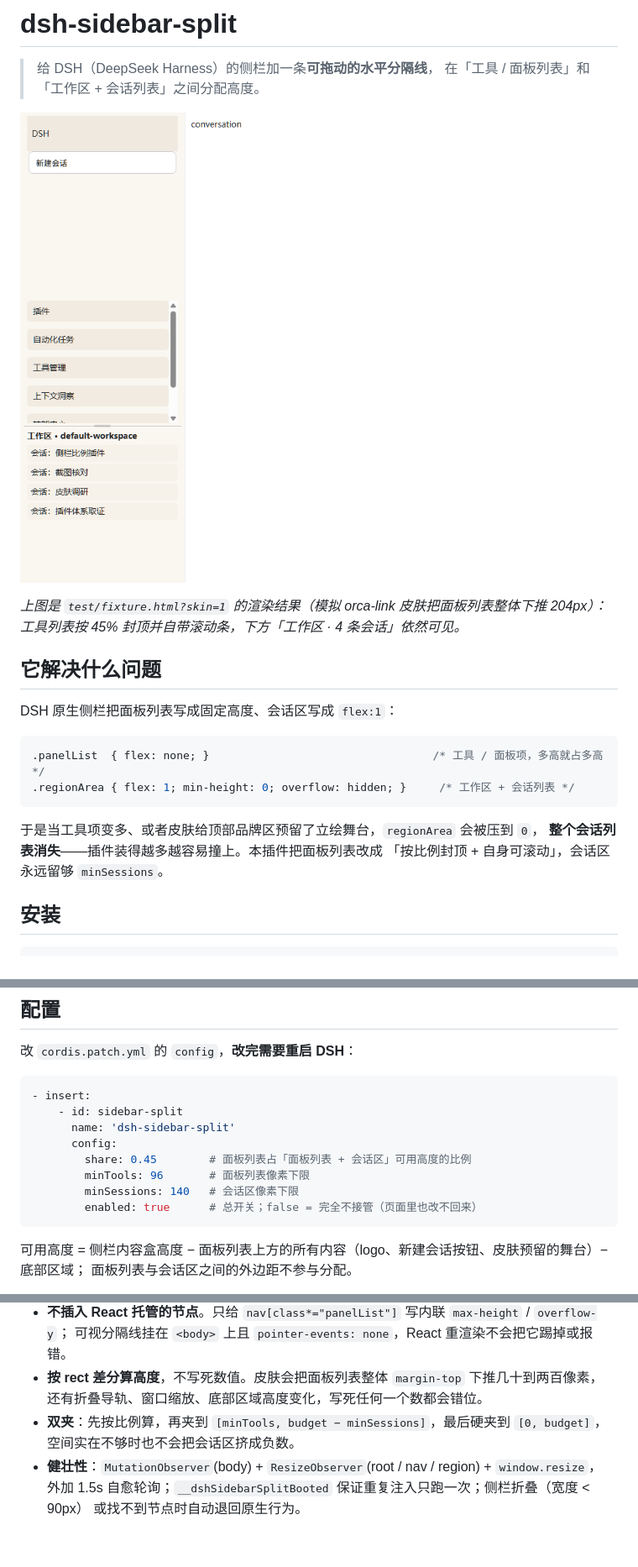
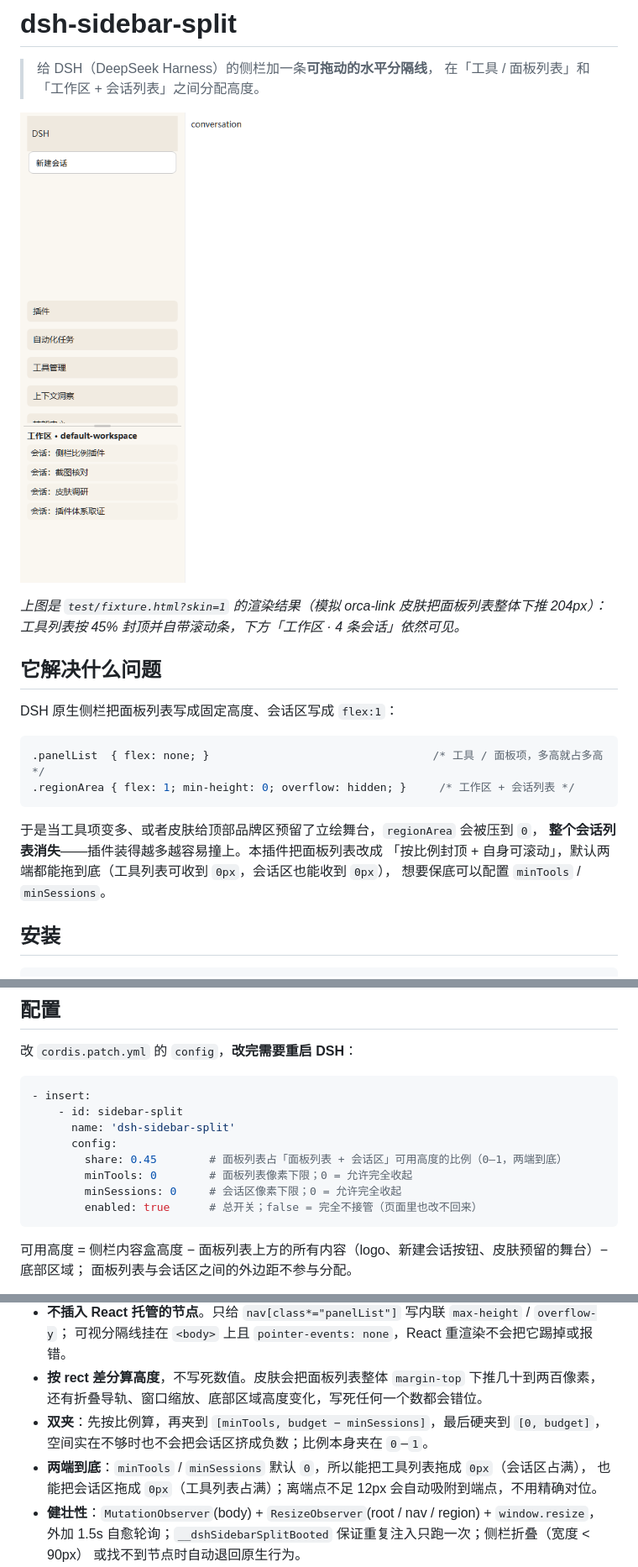
Before and after one commit to xijieminxin/dsh-sidebar-split, a Markdown page: README.md, 3 parts joined by grey strips. Shown at 84% size. Rendered like a GitHub page; pictures changed too: docs/preview.png; blank space fills up the shorter version.

````diff
--- a/README.md
+++ b/README.md
@@ -19,7 +19,8 @@ DSH 原生侧栏把面板列表写成固定高度、会话区写成 `flex:1`：
 
 于是当工具项变多、或者皮肤给顶部品牌区预留了立绘舞台，`regionArea` 会被压到 `0`，
 **整个会话列表消失**——插件装得越多越容易撞上。本插件把面板列表改成
-「按比例封顶 + 自身可滚动」，会话区永远留够 `minSessions`。
+「按比例封顶 + 自身可滚动」，默认两端都能拖到底（工具列表可收到 `0px`，会话区也能收到 `0px`），
+想要保底可以配置 `minTools` / `minSessions`。
 
 ## 安装
 
@@ -58,9 +59,9 @@ dsh plugin --profile desktop add link:<本仓库绝对路径>
     - id: sidebar-split
       name: 'dsh-sidebar-split'
       config:
-        share: 0.45        # 面板列表占「面板列表 + 会话区」可用高度的比例
-        minTools: 96       # 面板列表像素下限
-        minSessions: 140   # 会话区像素下限
+        share: 0.45        # 面板列表占「面板列表 + 会话区」可用高度的比例（0–1，两端到底）
+        minTools: 0        # 面板列表像素下限；0 = 允许完全收起
+        minSessions: 0     # 会话区像素下限；0 = 允许完全收起
         enabled: true      # 总开关；false = 完全不接管（页面里也改不回来）
 ```
 
@@ -93,7 +94,9 @@ dsh plugin --profile desktop add link:<本仓库绝对路径>
 - **按 rect 差分算高度**，不写死数值。皮肤会把面板列表整体 `margin-top` 下推几十到两百像素，
   还有折叠导轨、窗口缩放、底部区域高度变化，写死任何一个数都会错位。
 - **双夹**：先按比例算，再夹到 `[minTools, budget − minSessions]`，最后硬夹到 `[0, budget]`，
-  空间实在不够时也不会把会话区挤成负数。
+  空间实在不够时也不会把会话区挤成负数；比例本身夹在 `0`–`1`。
+- **两端到底**：`minTools` / `minSessions` 默认 `0`，所以能把工具列表拖成 `0px`（会话区占满），
+  也能把会话区拖成 `0px`（工具列表占满）；离端点不足 12px 会自动吸附到端点，不用精确对位。
 - **健壮性**：`MutationObserver`(body) + `ResizeObserver`(root / nav / region) + `window.resize`，
   外加 1.5s 自愈轮询；`__dshSidebarSplitBooted` 保证重复注入只跑一次；侧栏折叠（宽度 < 90px）
   或找不到节点时自动退回原生行为。
````
Also changed, not shown: other parts of README.md (+1 -1 lines), CHANGELOG.md (+4 -2 lines), 4 other files.
